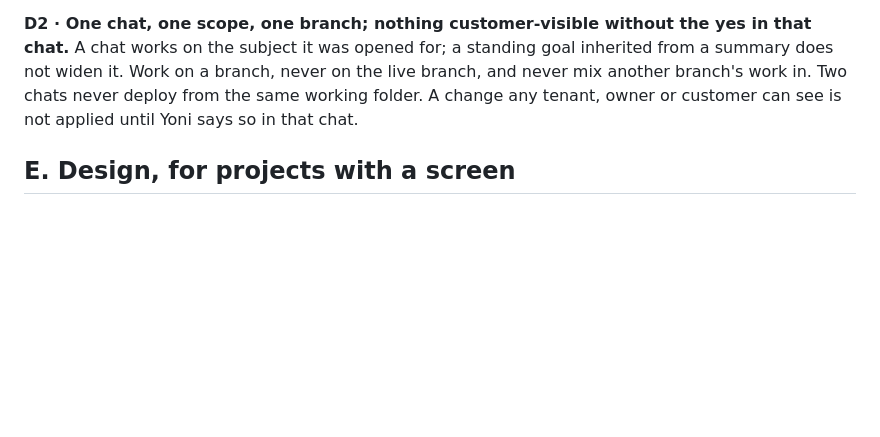
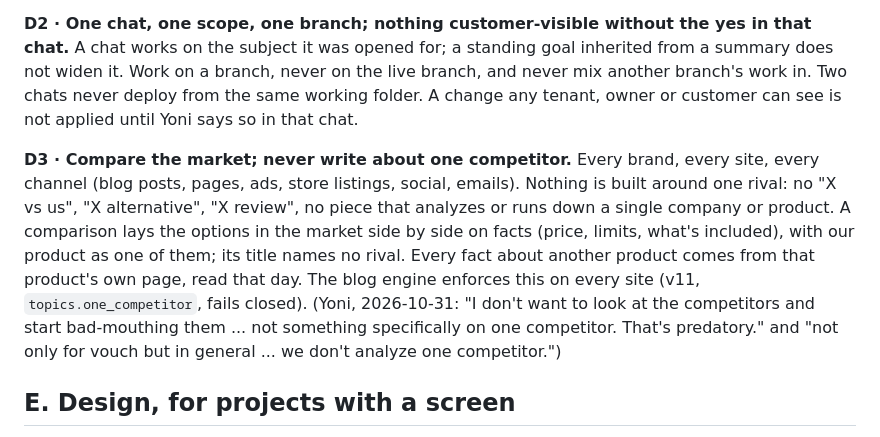
Before and after one commit to M-turtle/kingdom-quest, a Markdown page: CLAUDE.md, the part around the change. Drawn GitHub-style; blank space fills up the shorter version.

Commit message:
docs: Development Bible in CLAUDE.md + DECISIONS.md log + the design mechanism (#10)
Synced from ~/AETHER/principles (DEV_RULES.md, DESIGN.md, skills/design-mechanism). Only these files change.

Co-authored-by: Claude Fable 5.1 <noreply@anthropic.com>

```diff
--- a/CLAUDE.md
+++ b/CLAUDE.md
@@ -226,6 +226,17 @@ widen it. Work on a branch, never on the live branch, and never mix another bran
 chats never deploy from the same working folder. A change any tenant, owner or customer can see
 is not applied until Yoni says so in that chat.
 
+**D3 · Compare the market; never write about one competitor.**
+Every brand, every site, every channel (blog posts, pages, ads, store listings, social, emails).
+Nothing is built around one rival: no "X vs us", "X alternative", "X review", no piece that
+analyzes or runs down a single company or product. A comparison lays the options in the market
+side by side on facts (price, limits, what's included), with our product as one of them; its title
+names no rival. Every fact about another product comes from that product's own page, read that
+day. The blog engine enforces this on every site (v11, `topics.one_competitor`, fails closed).
+(Yoni, 2026-10-31: "I don't want to look at the competitors and start bad-mouthing them ... not
+something specifically on one competitor. That's predatory." and "not only for vouch but in
+general ... we don't analyze one competitor.")
+
 ## E. Design, for projects with a screen
 
 **E1 · Options first, never capped; then the mock-up is the spec; then change only what's named.**
```
